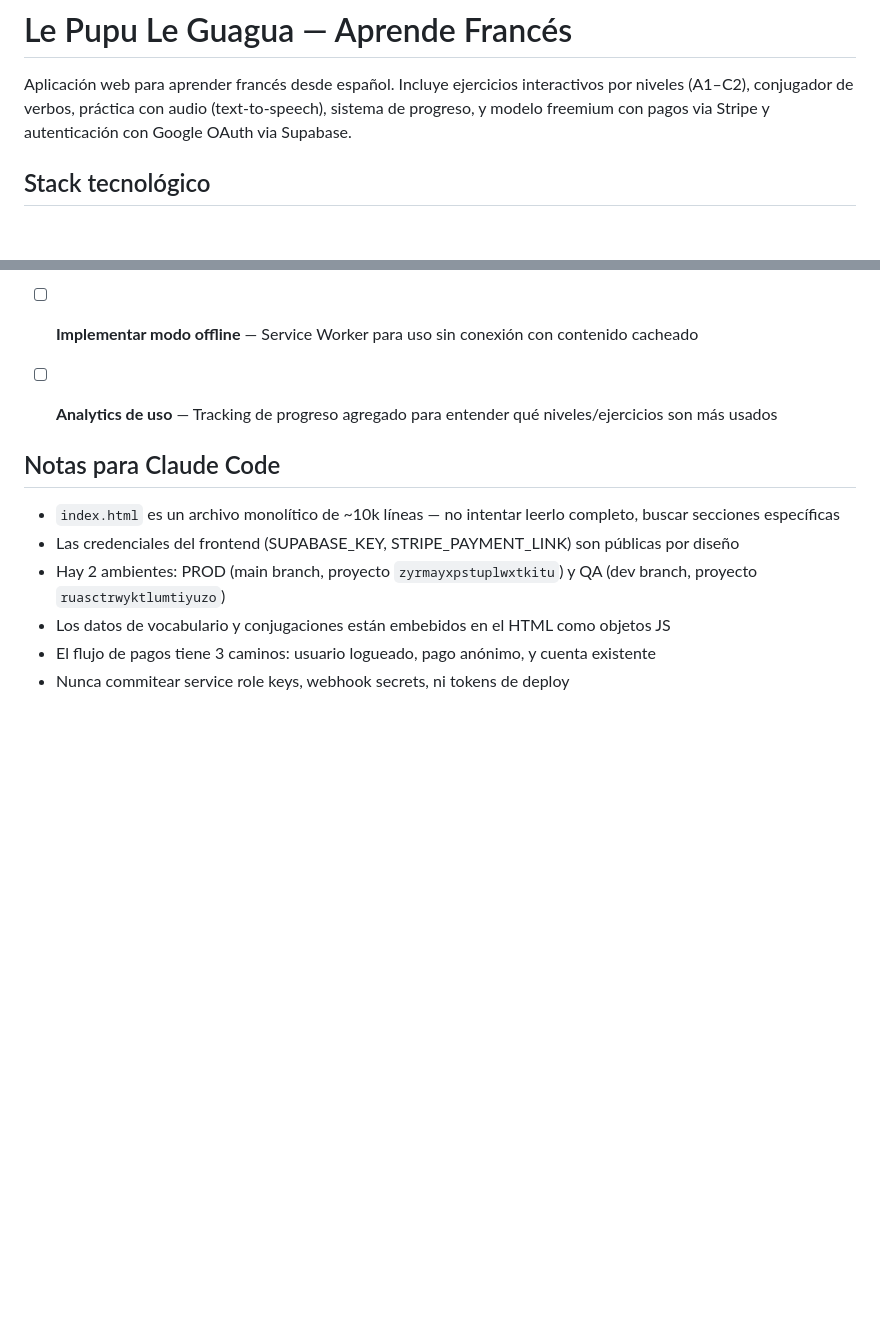
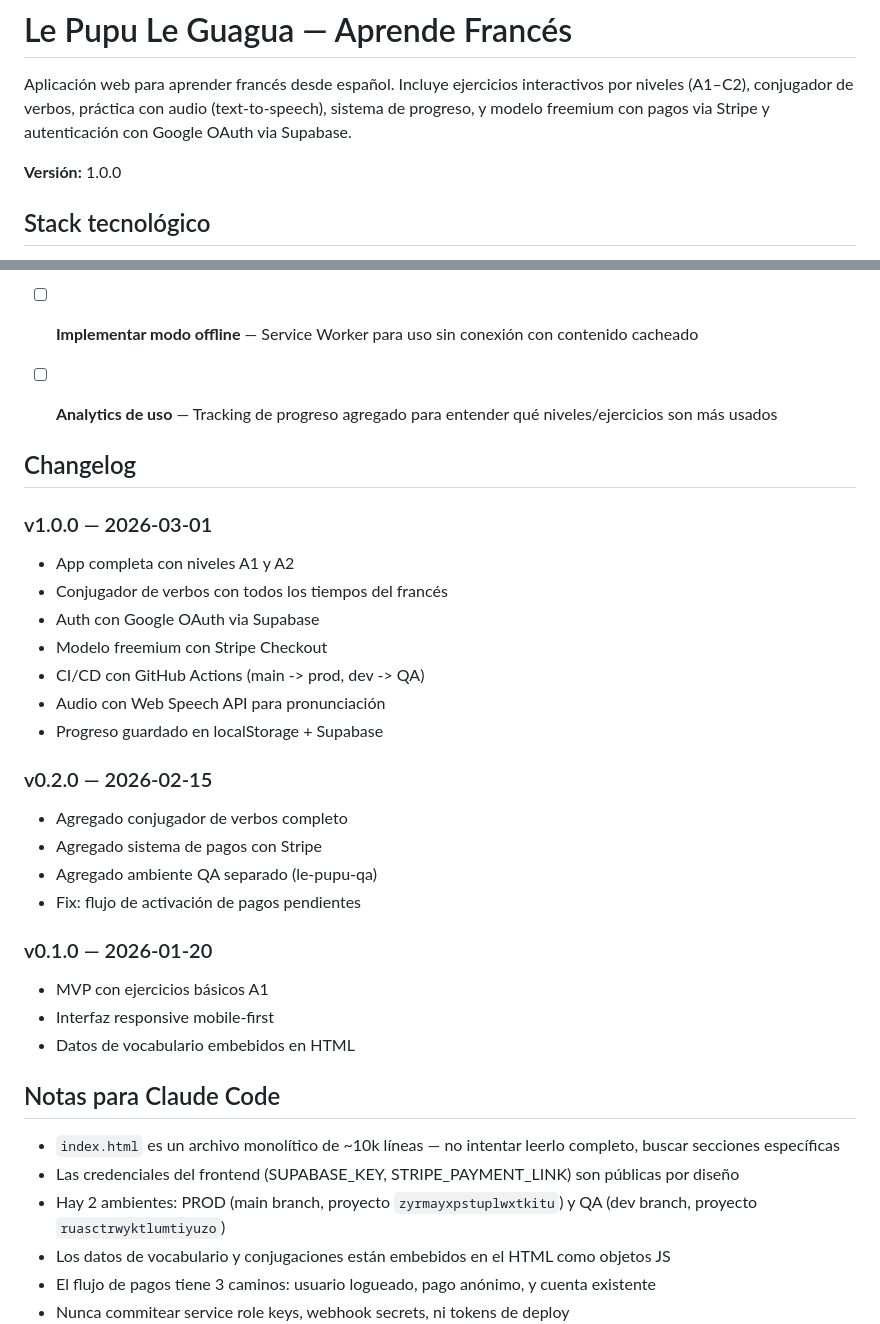
Before and after one commit to evaldez50/le-pupu-le-guagua, a Markdown page: PROJECT.md, 2 parts joined by grey strips. Drawn GitHub-style; blank space fills up the shorter version.

Commit message:
docs: add version 1.0.0 and changelog to PROJECT.md

```diff
--- a/PROJECT.md
+++ b/PROJECT.md
@@ -1,6 +1,9 @@
 # Le Pupu Le Guagua — Aprende Francés
 
 Aplicación web para aprender francés desde español. Incluye ejercicios interactivos por niveles (A1–C2), conjugador de verbos, práctica con audio (text-to-speech), sistema de progreso, y modelo freemium con pagos via Stripe y autenticación con Google OAuth via Supabase.
+
+
+**Versión:** 1.0.0
 
 ## Stack tecnológico
 
@@ -144,6 +147,28 @@ supabase functions deploy stripe-webhook
 - [ ] **Analytics de uso** — Tracking de progreso agregado para entender qué niveles/ejercicios son más usados
 
 
+## Changelog
+
+### v1.0.0 — 2026-03-01
+- App completa con niveles A1 y A2
+- Conjugador de verbos con todos los tiempos del francés
+- Auth con Google OAuth via Supabase
+- Modelo freemium con Stripe Checkout
+- CI/CD con GitHub Actions (main -> prod, dev -> QA)
+- Audio con Web Speech API para pronunciación
+- Progreso guardado en localStorage + Supabase
+
+### v0.2.0 — 2026-02-15
+- Agregado conjugador de verbos completo
+- Agregado sistema de pagos con Stripe
+- Agregado ambiente QA separado (le-pupu-qa)
+- Fix: flujo de activación de pagos pendientes
+
+### v0.1.0 — 2026-01-20
+- MVP con ejercicios básicos A1
+- Interfaz responsive mobile-first
+- Datos de vocabulario embebidos en HTML
+
 ## Notas para Claude Code
 
 - `index.html` es un archivo monolítico de ~10k líneas — no intentar leerlo completo, buscar secciones específicas
```
